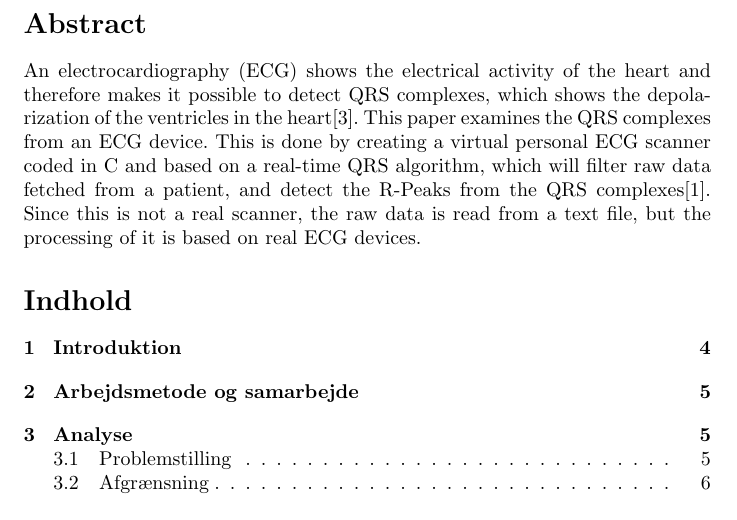
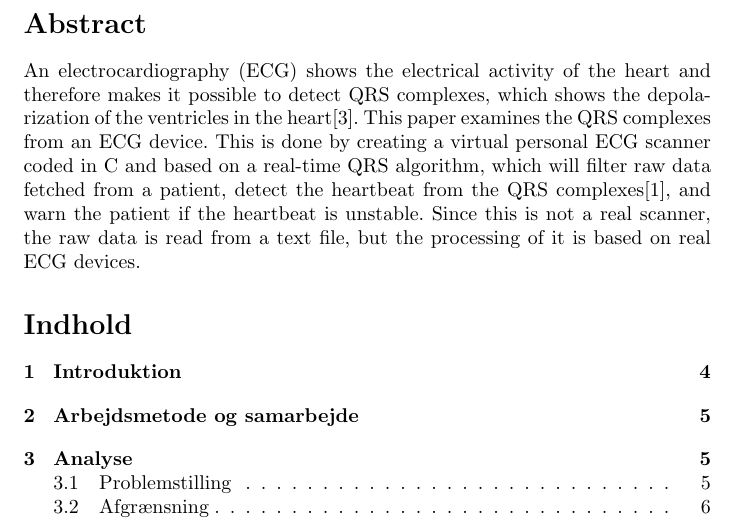
Before and after one commit to anna0207/ECG_Scanner, a LaTeX problem sheet (G1_Assignment1.tex): part of page 2 of 21, cut so that both start at the same text. Compiled offline with pdfLaTeX.

Commit message:
Abstract update
Updated the abstract and added some

```diff
--- a/G1_Assignment1.tex
+++ b/G1_Assignment1.tex
@@ -17,7 +17,7 @@
 \newpage
 
 \section*{Abstract}
-An electrocardiography (ECG) shows the electrical activity of the heart and therefore makes it possible to detect QRS complexes, which shows the depolarization of the ventricles in the heart\cite{3}. This paper examines the QRS complexes from an ECG device. This is done by creating a virtual personal ECG scanner coded in C and based on a real-time QRS algorithm, which will filter raw data fetched from a patient, and detect the R-Peaks from the QRS complexes\cite{1}. Since this is not a real scanner, the raw data is read from a text file, but the processing of it is based on real ECG devices.
+An electrocardiography (ECG) shows the electrical activity of the heart and therefore makes it possible to detect QRS complexes, which shows the depolarization of the ventricles in the heart\cite{3}. This paper examines the QRS complexes from an ECG device. This is done by creating a virtual personal ECG scanner coded in C and based on a real-time QRS algorithm, which will filter raw data fetched from a patient, detect the heartbeat from the QRS complexes\cite{1}, and warn the patient if the heartbeat is unstable. Since this is not a real scanner, the raw data is read from a text file, but the processing of it is based on real ECG devices.
 
 \tableofcontents
 
```
Also changed, not shown: G1_Assignment1.pdf, 5 other files.
